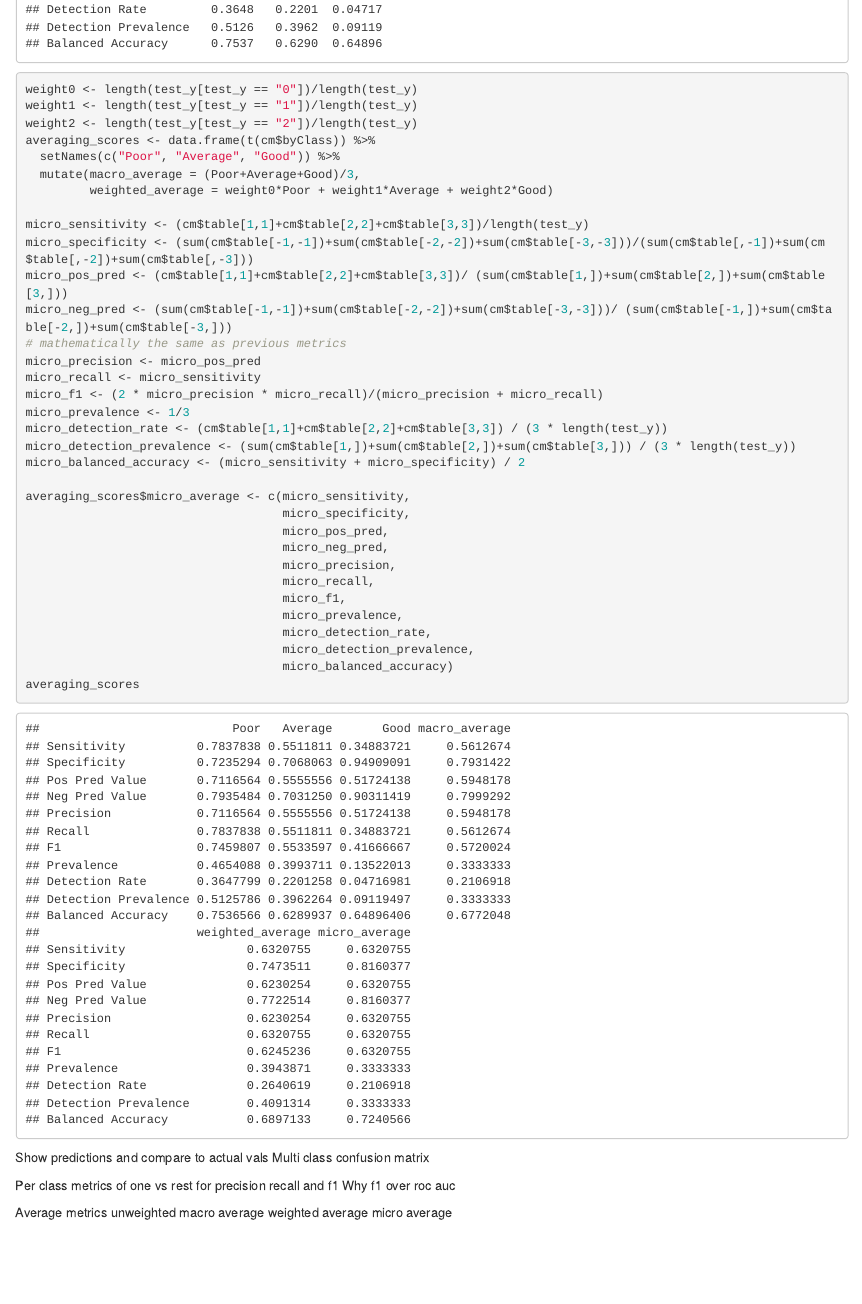
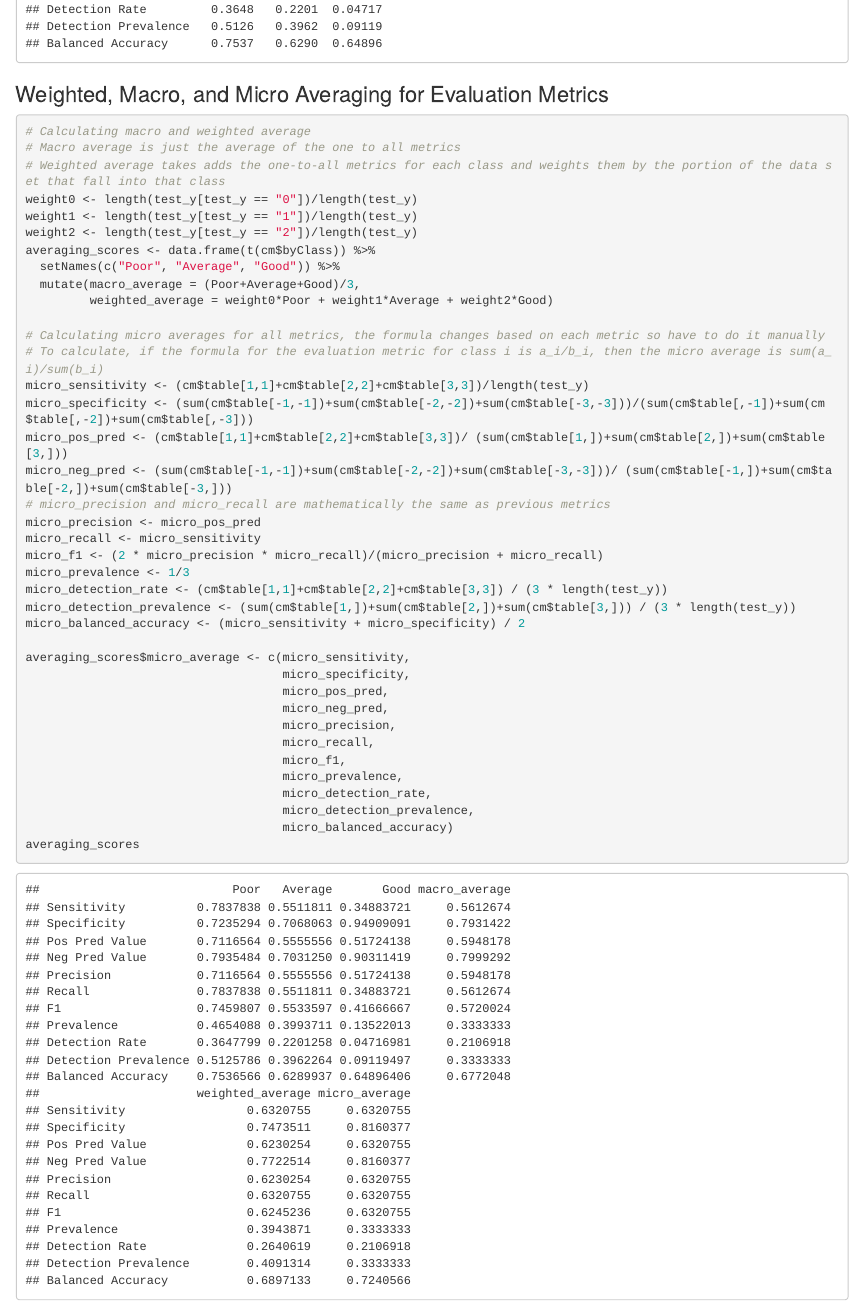
Before and after one commit to pstat-197a-fall2026/vignette-logistic-regression, an R Markdown document (scripts/model_evaluations.Rmd): the page in a window 1100 px wide, from 2420 px down before the commit and from 3200 px down after it, so that both start at the same text. Rendered offline with R 4.5, knitr and Pandoc, with nearby package versions; some code elsewhere in the file could not run offline.

Commit message:
Adjustments to model evaluation script added in probabilities for each class to results data set and added comments to code to explain work and process

````diff
--- a/scripts/model_evaluations.Rmd
+++ b/scripts/model_evaluations.Rmd
@@ -58,7 +63,11 @@ cm <- confusionMatrix(multiclass_logistic_predictions, test_y, mode = "everythin
 cm
 ```
 
+### Weighted, Macro, and Micro Averaging for Evaluation Metrics
 ```{r}
+# Calculating macro and weighted average
+# Macro average is just the average of the one to all metrics
+# Weighted average takes adds the one-to-all metrics for each class and weights them by the portion of the data set that fall into that class
 weight0 <- length(test_y[test_y == "0"])/length(test_y)
 weight1 <- length(test_y[test_y == "1"])/length(test_y)
 weight2 <- length(test_y[test_y == "2"])/length(test_y)
@@ -67,11 +76,13 @@ averaging_scores <- data.frame(t(cm$byClass)) %>%
   mutate(macro_average = (Poor+Average+Good)/3,
          weighted_average = weight0*Poor + weight1*Average + weight2*Good)
 
+# Calculating micro averages for all metrics, the formula changes based on each metric so have to do it manually
+# To calculate, if the formula for the evaluation metric for class i is a_i/b_i, then the micro average is sum(a_i)/sum(b_i)
 micro_sensitivity <- (cm$table[1,1]+cm$table[2,2]+cm$table[3,3])/length(test_y)
 micro_specificity <- (sum(cm$table[-1,-1])+sum(cm$table[-2,-2])+sum(cm$table[-3,-3]))/(sum(cm$table[,-1])+sum(cm$table[,-2])+sum(cm$table[,-3]))
 micro_pos_pred <- (cm$table[1,1]+cm$table[2,2]+cm$table[3,3])/ (sum(cm$table[1,])+sum(cm$table[2,])+sum(cm$table[3,]))
 micro_neg_pred <- (sum(cm$table[-1,-1])+sum(cm$table[-2,-2])+sum(cm$table[-3,-3]))/ (sum(cm$table[-1,])+sum(cm$table[-2,])+sum(cm$table[-3,]))
-# mathematically the same as previous metrics
+# micro_precision and micro_recall are mathematically the same as previous metrics
 micro_precision <- micro_pos_pred
 micro_recall <- micro_sensitivity
 micro_f1 <- (2 * micro_precision * micro_recall)/(micro_precision + micro_recall)
@@ -94,15 +105,6 @@ averaging_scores$micro_average <- c(micro_sensitivity,
 averaging_scores
 ```
 
+```{r}
 
-Show predictions and compare to actual vals
-Multi class confusion matrix
-
-Per class metrics of one vs rest
-  for precision recall and f1
-  Why f1 over roc auc
-
-Average metrics
-  unweighted macro average
-  weighted average
-  micro average
+```
````
Also changed, not shown: data/results.RData, scripts/model_evaluations.Rmd (9 more changed lines).
